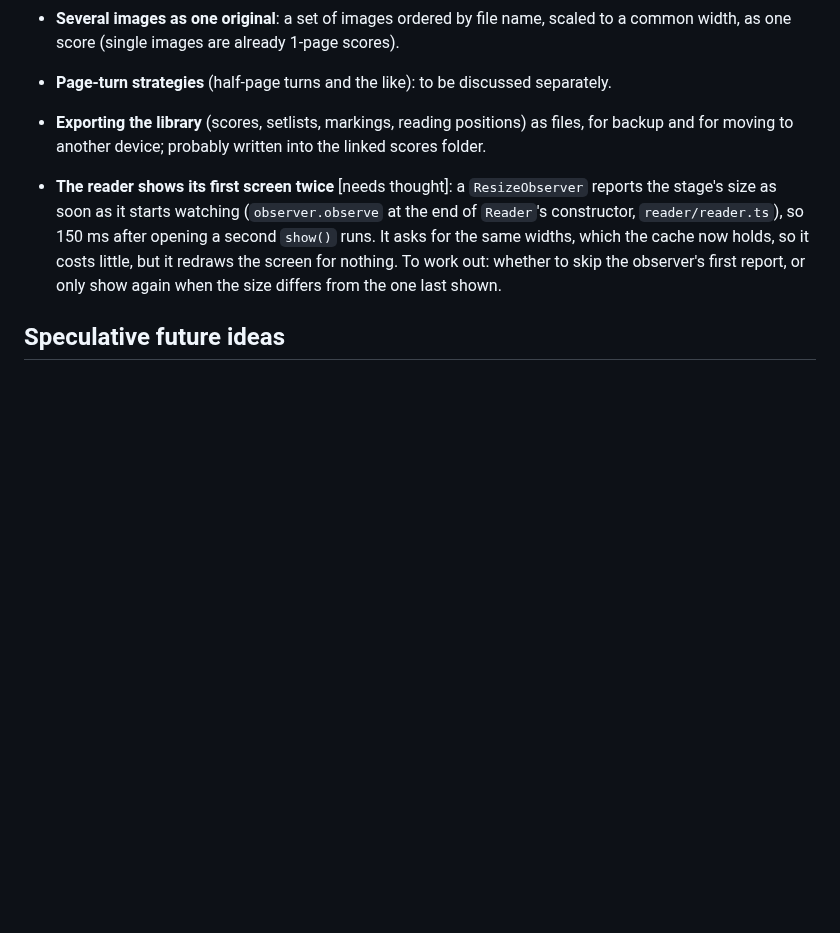
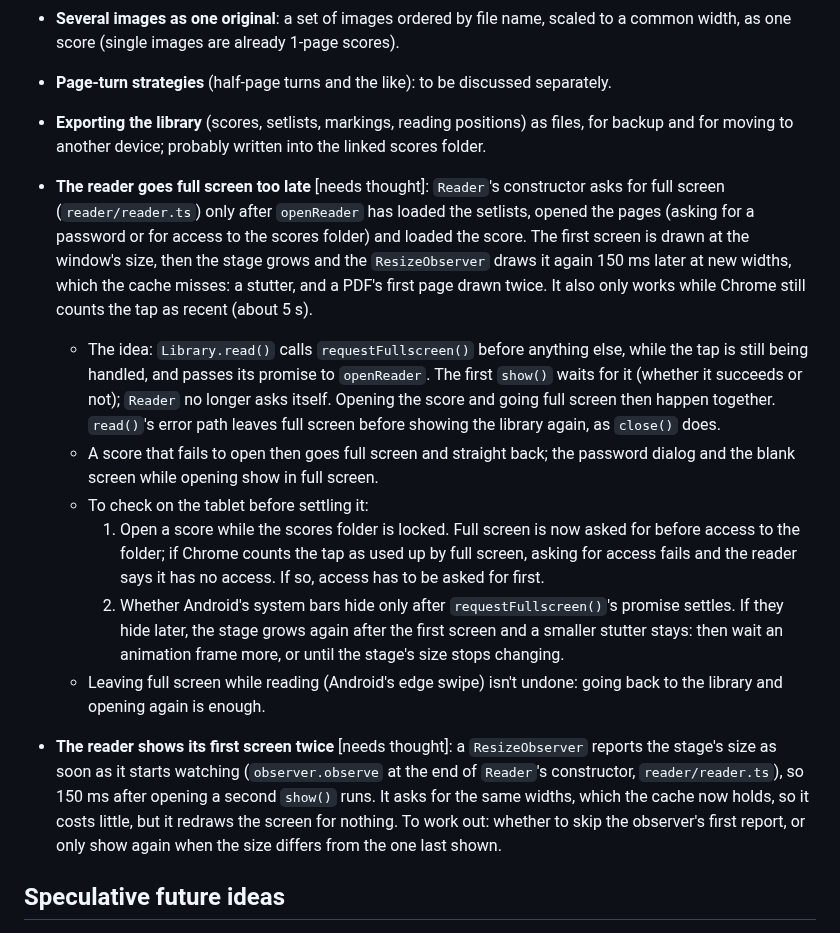
Before and after one commit to goodgriefgnome/volti, a Markdown page: TODO.md, the part around the change. Rendered like a GitHub page; blank space fills up the shorter version.

Commit message:
TODO: needs thought: the reader goes full screen too late
Co-Authored-By: Claude Opus 5.5 <noreply@anthropic.com>
Claude-Session: https://claude.ai/code/session_01Q7hcTtqUsQkYRTWALQ6WjU

```diff
--- a/TODO.md
+++ b/TODO.md
@@ -371,6 +371,28 @@ DevTools (Application → IndexedDB → `volti-scores` → `kv`) to watch the re
 - **Page-turn strategies** (half-page turns and the like): to be discussed separately.
 - **Exporting the library** (scores, setlists, markings, reading positions) as files, for backup
   and for moving to another device; probably written into the linked scores folder.
+- **The reader goes full screen too late** [needs thought]: `Reader`'s constructor asks for full
+  screen (`reader/reader.ts`) only after `openReader` has loaded the setlists, opened the pages
+  (asking for a password or for access to the scores folder) and loaded the score. The first
+  screen is drawn at the window's size, then the stage grows and the `ResizeObserver` draws it
+  again 150 ms later at new widths, which the cache misses: a stutter, and a PDF's first page
+  drawn twice. It also only works while Chrome still counts the tap as recent (about 5 s).
+  - The idea: `Library.read()` calls `requestFullscreen()` before anything else, while the tap is
+    still being handled, and passes its promise to `openReader`. The first `show()` waits for it
+    (whether it succeeds or not); `Reader` no longer asks itself. Opening the score and going full
+    screen then happen together. `read()`'s error path leaves full screen before showing the
+    library again, as `close()` does.
+  - A score that fails to open then goes full screen and straight back; the password dialog and
+    the blank screen while opening show in full screen.
+  - To check on the tablet before settling it:
+    1. Open a score while the scores folder is locked. Full screen is now asked for before access
+       to the folder; if Chrome counts the tap as used up by full screen, asking for access fails
+       and the reader says it has no access. If so, access has to be asked for first.
+    2. Whether Android's system bars hide only after `requestFullscreen()`'s promise settles. If
+       they hide later, the stage grows again after the first screen and a smaller stutter stays:
+       then wait an animation frame more, or until the stage's size stops changing.
+  - Leaving full screen while reading (Android's edge swipe) isn't undone: going back to the
+    library and opening again is enough.
 - **The reader shows its first screen twice** [needs thought]: a `ResizeObserver` reports the
   stage's size as soon as it starts watching (`observer.observe` at the end of `Reader`'s
   constructor, `reader/reader.ts`), so 150 ms after opening a second `show()` runs. It asks for
```
